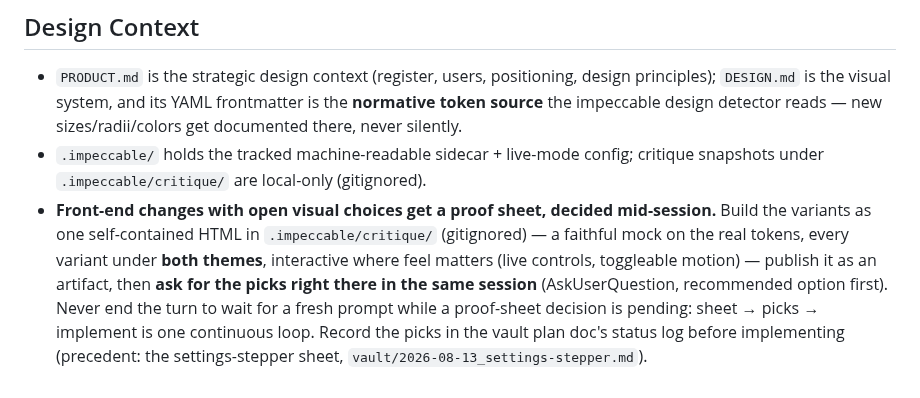
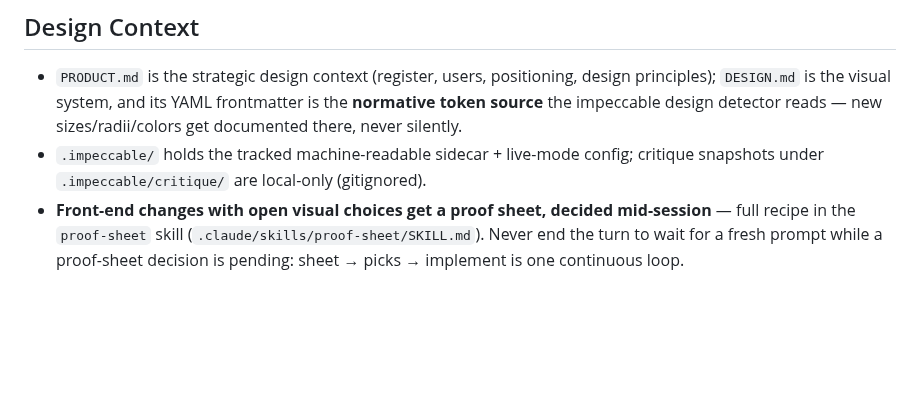
Before and after one commit to thitcc/wikilens, a Markdown page: CLAUDE.md, the part around the change. Rendered like a GitHub page; blank space fills up the shorter version.

Commit message:
docs: slim the CLAUDE.md proof-sheet bullet to a skill pointer
Co-Authored-By: Claude Fable 5 <noreply@anthropic.com>

```diff
--- a/CLAUDE.md
+++ b/CLAUDE.md
@@ -456,13 +456,7 @@ vault (not the repo root — that would index `node_modules`).
   config; critique snapshots under `.impeccable/critique/` are local-only
   (gitignored).
 - **Front-end changes with open visual choices get a proof sheet, decided
-  mid-session.** Build the variants as one self-contained HTML in
-  `.impeccable/critique/` (gitignored) — a faithful mock on the real tokens,
-  every variant under **both themes**, interactive where feel matters (live
-  controls, toggleable motion) — publish it as an artifact, then **ask for
-  the picks right there in the same session** (AskUserQuestion, recommended
-  option first). Never end the turn to wait for a fresh prompt while a
-  proof-sheet decision is pending: sheet → picks → implement is one
-  continuous loop. Record the picks in the vault plan doc's status log
-  before implementing (precedent: the settings-stepper sheet,
-  `vault/2026-08-13_settings-stepper.md`).
+  mid-session** — full recipe in the `proof-sheet` skill
+  (`.claude/skills/proof-sheet/SKILL.md`). Never end the turn to wait for a
+  fresh prompt while a proof-sheet decision is pending: sheet → picks →
+  implement is one continuous loop.
```
